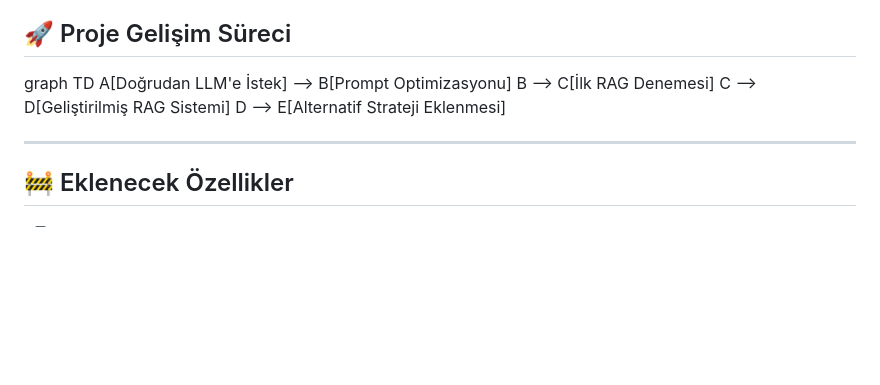
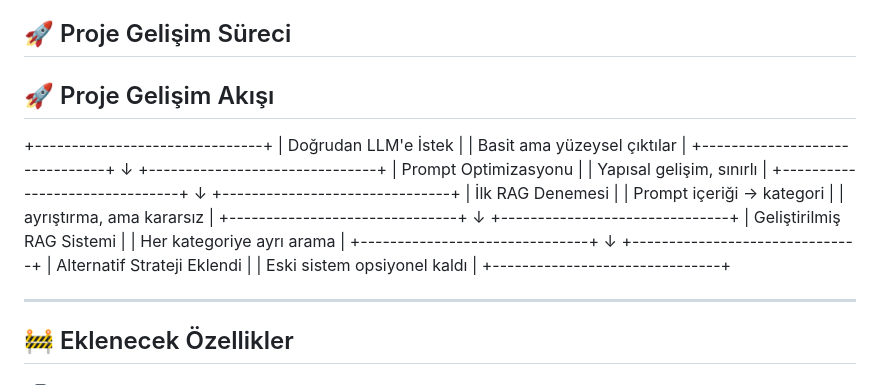
Before and after one commit to karakapo/rag-custom-storygen, a Markdown page: README.md, the part around the change. Drawn GitHub-style; blank space fills up the shorter version.

```diff
--- a/README.md
+++ b/README.md
@@ -59,11 +59,33 @@ Ayrıca model eğitimi gerektirmeden anlamlı çıktılar üretmeye olanak sağl
 
 ## 🚀 Proje Gelişim Süreci
 
-graph TD
-    A[Doğrudan LLM'e İstek] --> B[Prompt Optimizasyonu]
-    B --> C[İlk RAG Denemesi]
-    C --> D[Geliştirilmiş RAG Sistemi]
-    D --> E[Alternatif Strateji Eklenmesi]
+## 🚀 Proje Gelişim Akışı
+
++-------------------------------+
+| Doğrudan LLM'e İstek         |
+| Basit ama yüzeysel çıktılar |
++-------------------------------+
+              ↓
++-------------------------------+
+| Prompt Optimizasyonu         |
+| Yapısal gelişim, sınırlı     |
++-------------------------------+
+              ↓
++-------------------------------+
+| İlk RAG Denemesi             |
+| Prompt içeriği → kategori    |
+| ayrıştırma, ama kararsız     |
++-------------------------------+
+              ↓
++-------------------------------+
+| Geliştirilmiş RAG Sistemi    |
+| Her kategoriye ayrı arama   |
++-------------------------------+
+              ↓
++-------------------------------+
+| Alternatif Strateji Eklendi |
+| Eski sistem opsiyonel kaldı |
++-------------------------------+
 
 
 
```
